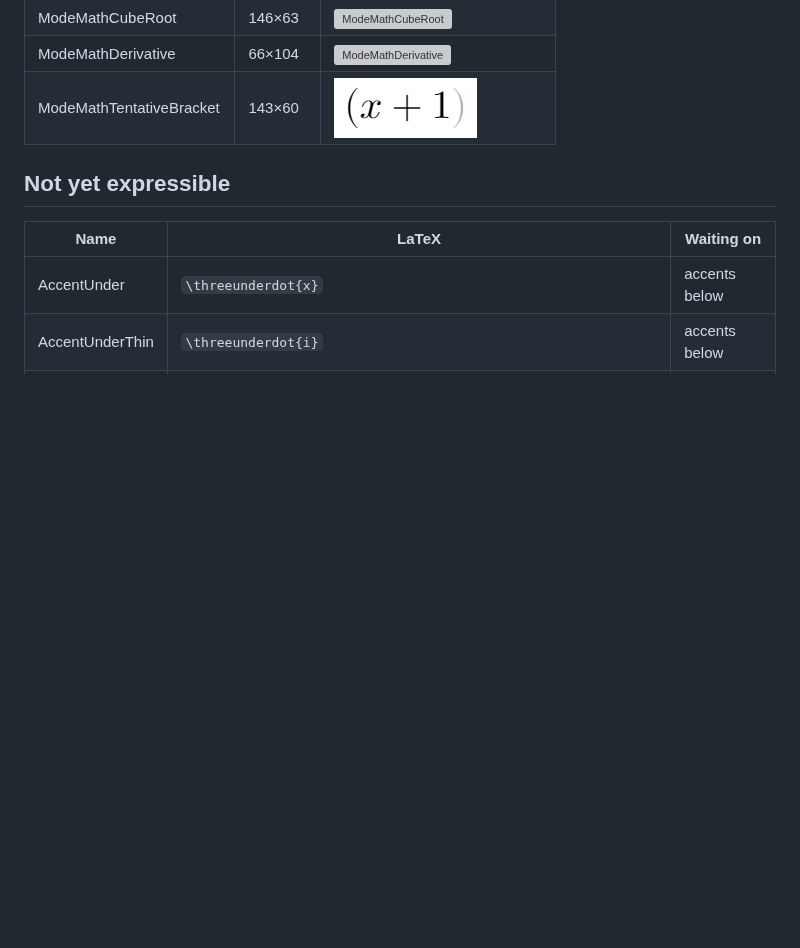
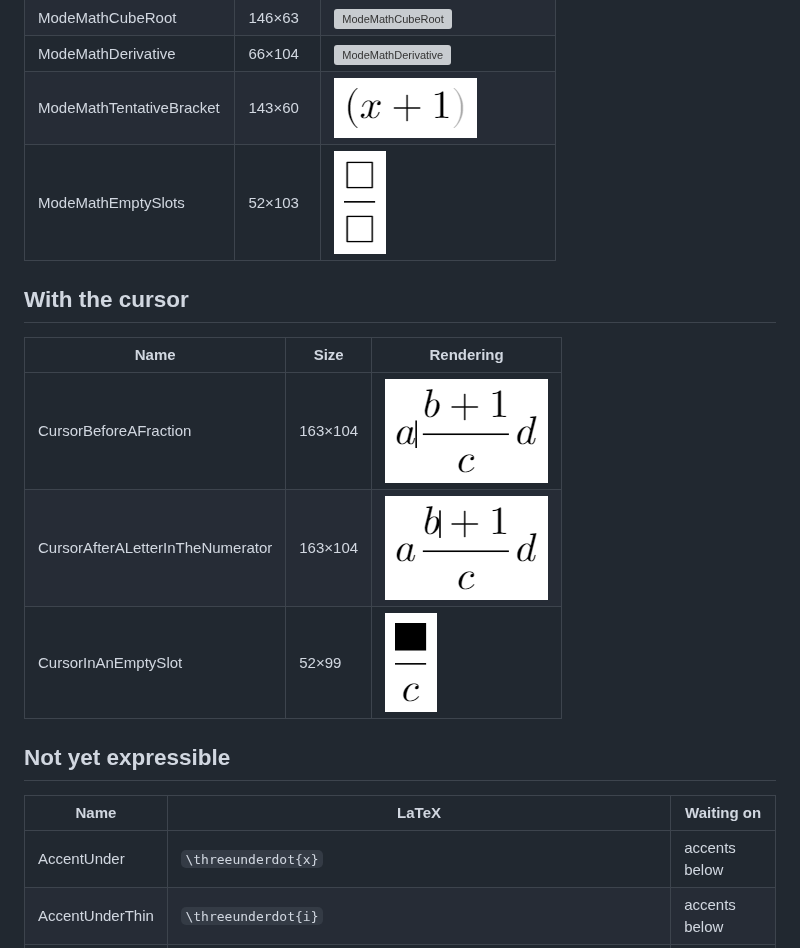
Before and after one commit to SummaticLtd/ModeMath, a Markdown page: examples/README.md, the part around the change. Rendered like a GitHub page; pictures changed too: examples/CursorAfterALetterInTheNumerator.png (added), examples/CursorBeforeAFraction.png (added), examples/CursorInAnEmptySlot.png (added); blank space fills up the shorter version; grey boxes are pictures that could not be loaded.

Commit message:
Render the cursor among the examples
So the spike can be seen rather than read.

Co-Authored-By: Claude Opus 5 <noreply@anthropic.com>

```diff
--- a/examples/README.md
+++ b/examples/README.md
@@ -90,6 +90,15 @@ Generated by `dotnet run --project tools/RenderExamples -- examples` at 40 pixel
 | ModeMathCubeRoot | 146×63 | ![ModeMathCubeRoot](ModeMathCubeRoot.png) |
 | ModeMathDerivative | 66×104 | ![ModeMathDerivative](ModeMathDerivative.png) |
 | ModeMathTentativeBracket | 143×60 | ![ModeMathTentativeBracket](ModeMathTentativeBracket.png) |
+| ModeMathEmptySlots | 52×103 | ![ModeMathEmptySlots](ModeMathEmptySlots.png) |
+
+## With the cursor
+
+| Name | Size | Rendering |
+|---|---|---|
+| CursorBeforeAFraction | 163×104 | ![CursorBeforeAFraction](CursorBeforeAFraction.png) |
+| CursorAfterALetterInTheNumerator | 163×104 | ![CursorAfterALetterInTheNumerator](CursorAfterALetterInTheNumerator.png) |
+| CursorInAnEmptySlot | 52×99 | ![CursorInAnEmptySlot](CursorInAnEmptySlot.png) |
 
 ## Not yet expressible
 
```
Also changed, not shown: 2 other files.
